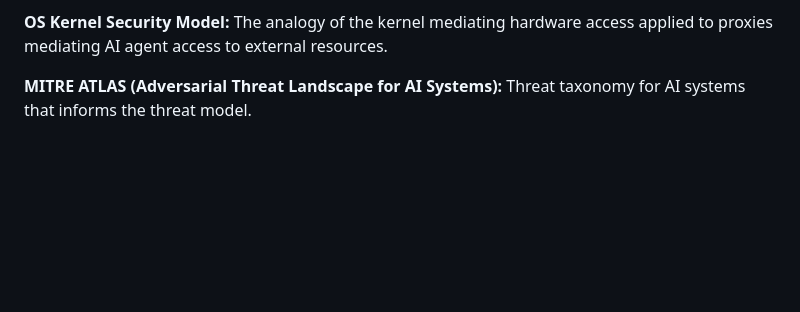
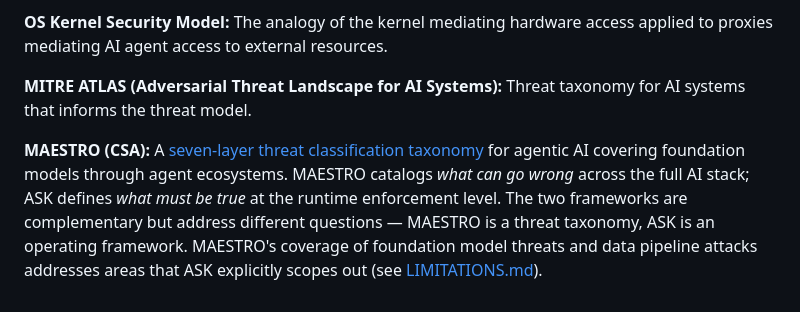
Before and after one commit to geoffbelknap/ask, a Markdown page: GLOSSARY.md, the part around the change. Rendered like a GitHub page; blank space fills up the shorter version.

Commit message:
Add MAESTRO (CSA) to Related Work with scope distinction
MAESTRO is a threat classification taxonomy; ASK is an operating
framework. They answer different questions. Brief reference helps
readers who encounter both understand the relationship.

https://claude.ai/code/session_01CVpt4177paGcnDnWqExVVf

```diff
--- a/GLOSSARY.md
+++ b/GLOSSARY.md
@@ -64,3 +64,5 @@ This architecture draws on established security patterns applied to the novel do
 **OS Kernel Security Model:** The analogy of the kernel mediating hardware access applied to proxies mediating AI agent access to external resources.
 
 **MITRE ATLAS (Adversarial Threat Landscape for AI Systems):** Threat taxonomy for AI systems that informs the threat model.
+
+**MAESTRO (CSA):** A [seven-layer threat classification taxonomy](https://cloudsecurityalliance.org/blog/2025/02/06/agentic-ai-threat-modeling-framework-maestro) for agentic AI covering foundation models through agent ecosystems. MAESTRO catalogs *what can go wrong* across the full AI stack; ASK defines *what must be true* at the runtime enforcement level. The two frameworks are complementary but address different questions — MAESTRO is a threat taxonomy, ASK is an operating framework. MAESTRO's coverage of foundation model threats and data pipeline attacks addresses areas that ASK explicitly scopes out (see [LIMITATIONS.md](LIMITATIONS.md)).
```
